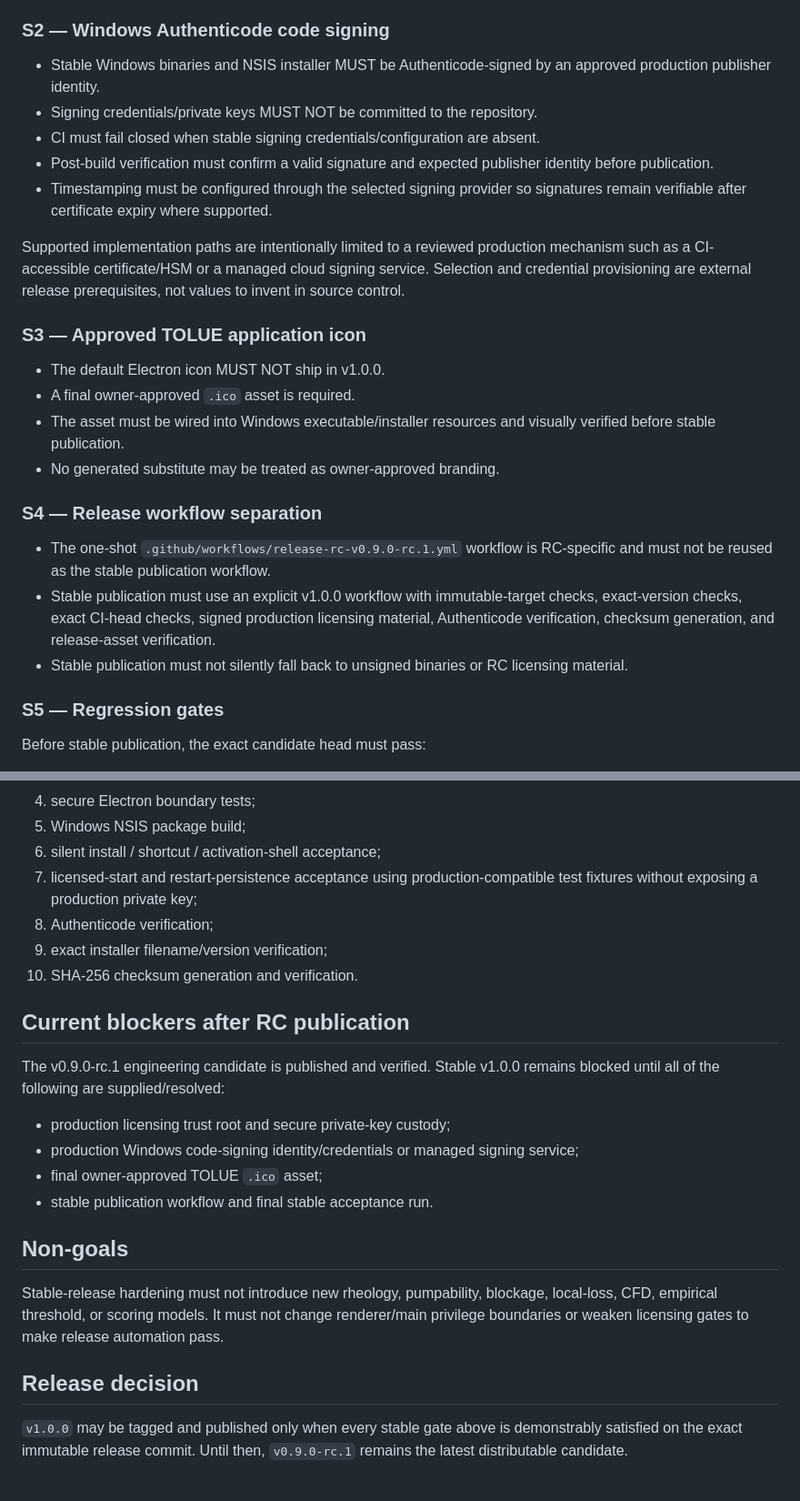
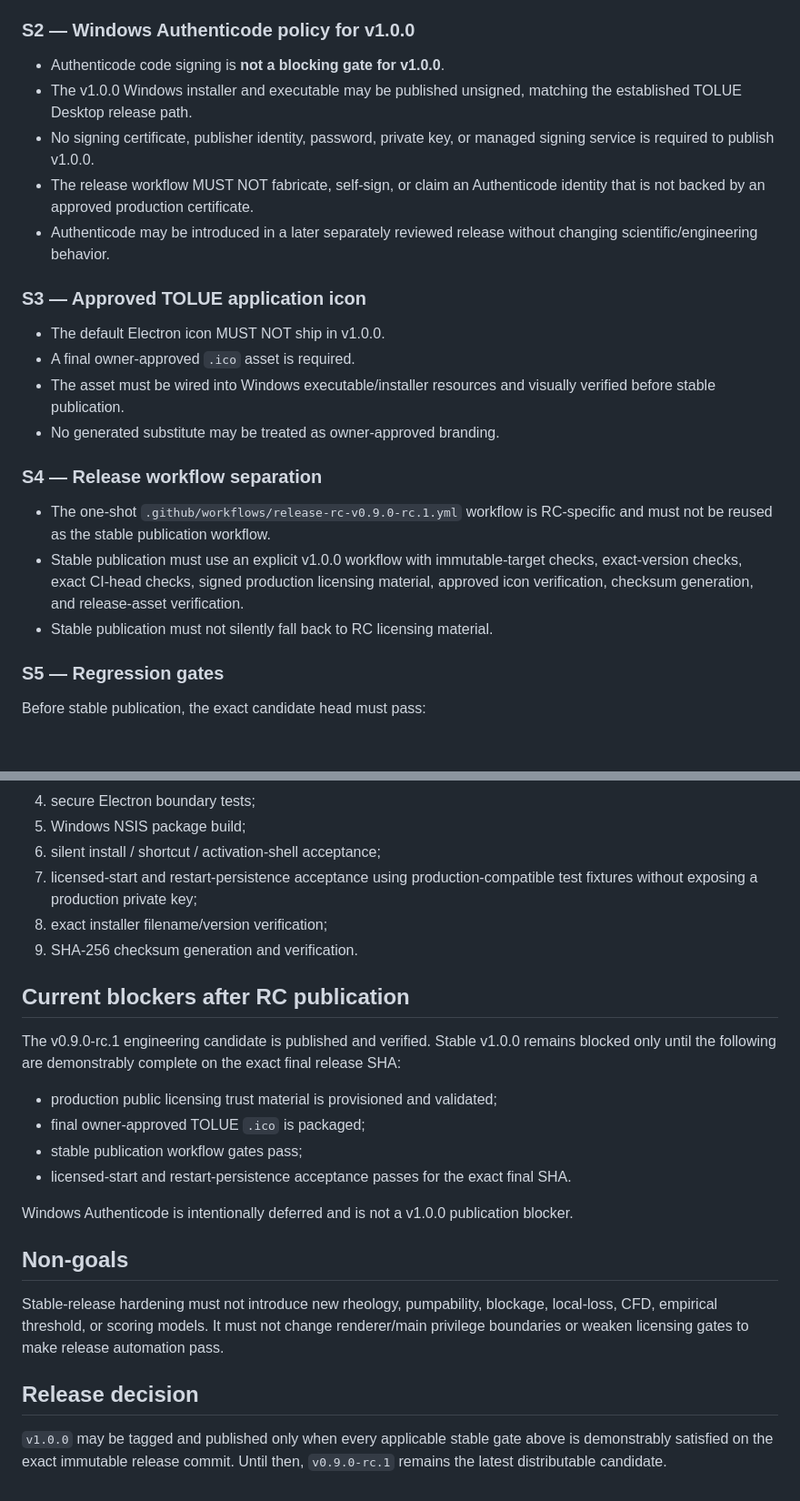
Before and after one commit to erfanamirij5-oss/TOLUE-Concrete-Rheology-Pumpability, a Markdown page: docs/STABLE_RELEASE_HARDENING_v1.0.0.md, 2 parts joined by grey strips. Shown at 91% size. Drawn GitHub-style; blank space fills up the shorter version.

Commit message:
Stable: align v1.0.0 with unsigned Windows release policy

```diff
--- a/docs/STABLE_RELEASE_HARDENING_v1.0.0.md
+++ b/docs/STABLE_RELEASE_HARDENING_v1.0.0.md
@@ -21,15 +21,13 @@ This document defines the fail-closed gates required before promoting the verifi
 - Key ID, status, keyring method, active-key uniqueness, and Ed25519 parsing must be validated before packaging.
 - Stable licensing material must preserve backward-verification policy explicitly; no implicit trust migration.
 
-### S2 — Windows Authenticode code signing
+### S2 — Windows Authenticode policy for v1.0.0
 
-- Stable Windows binaries and NSIS installer MUST be Authenticode-signed by an approved production publisher identity.
-- Signing credentials/private keys MUST NOT be committed to the repository.
-- CI must fail closed when stable signing credentials/configuration are absent.
-- Post-build verification must confirm a valid signature and expected publisher identity before publication.
-- Timestamping must be configured through the selected signing provider so signatures remain verifiable after certificate expiry where supported.
-
-Supported implementation paths are intentionally limited to a reviewed production mechanism such as a CI-accessible certificate/HSM or a managed cloud signing service. Selection and credential provisioning are external release prerequisites, not values to invent in source control.
+- Authenticode code signing is **not a blocking gate for v1.0.0**.
+- The v1.0.0 Windows installer and executable may be published unsigned, matching the established TOLUE Desktop release path.
+- No signing certificate, publisher identity, password, private key, or managed signing service is required to publish v1.0.0.
+- The release workflow MUST NOT fabricate, self-sign, or claim an Authenticode identity that is not backed by an approved production certificate.
+- Authenticode may be introduced in a later separately reviewed release without changing scientific/engineering behavior.
 
 ### S3 — Approved TOLUE application icon
 
@@ -41,8 +39,8 @@ Supported implementation paths are intentionally limited to a reviewed productio
 ### S4 — Release workflow separation
 
 - The one-shot `.github/workflows/release-rc-v0.9.0-rc.1.yml` workflow is RC-specific and must not be reused as the stable publication workflow.
-- Stable publication must use an explicit v1.0.0 workflow with immutable-target checks, exact-version checks, exact CI-head checks, signed production licensing material, Authenticode verification, checksum generation, and release-asset verification.
-- Stable publication must not silently fall back to unsigned binaries or RC licensing material.
+- Stable publication must use an explicit v1.0.0 workflow with immutable-target checks, exact-version checks, exact CI-head checks, signed production licensing material, approved icon verification, checksum generation, and release-asset verification.
+- Stable publication must not silently fall back to RC licensing material.
 
 ### S5 — Regression gates
 
@@ -55,18 +53,19 @@ Before stable publication, the exact candidate head must pass:
 5. Windows NSIS package build;
 6. silent install / shortcut / activation-shell acceptance;
 7. licensed-start and restart-persistence acceptance using production-compatible test fixtures without exposing a production private key;
-8. Authenticode verification;
-9. exact installer filename/version verification;
-10. SHA-256 checksum generation and verification.
+8. exact installer filename/version verification;
+9. SHA-256 checksum generation and verification.
 
 ## Current blockers after RC publication
 
-The v0.9.0-rc.1 engineering candidate is published and verified. Stable v1.0.0 remains blocked until all of the following are supplied/resolved:
+The v0.9.0-rc.1 engineering candidate is published and verified. Stable v1.0.0 remains blocked only until the following are demonstrably complete on the exact final release SHA:
 
-- production licensing trust root and secure private-key custody;
-- production Windows code-signing identity/credentials or managed signing service;
-- final owner-approved TOLUE `.ico` asset;
-- stable publication workflow and final stable acceptance run.
+- production public licensing trust material is provisioned and validated;
+- final owner-approved TOLUE `.ico` is packaged;
+- stable publication workflow gates pass;
+- licensed-start and restart-persistence acceptance passes for the exact final SHA.
+
+Windows Authenticode is intentionally deferred and is not a v1.0.0 publication blocker.
 
 ## Non-goals
 
@@ -74,4 +73,4 @@ Stable-release hardening must not introduce new rheology, pumpability, blockage,
 
 ## Release decision
 
-`v1.0.0` may be tagged and published only when every stable gate above is demonstrably satisfied on the exact immutable release commit. Until then, `v0.9.0-rc.1` remains the latest distributable candidate.
+`v1.0.0` may be tagged and published only when every applicable stable gate above is demonstrably satisfied on the exact immutable release commit. Until then, `v0.9.0-rc.1` remains the latest distributable candidate.
```
